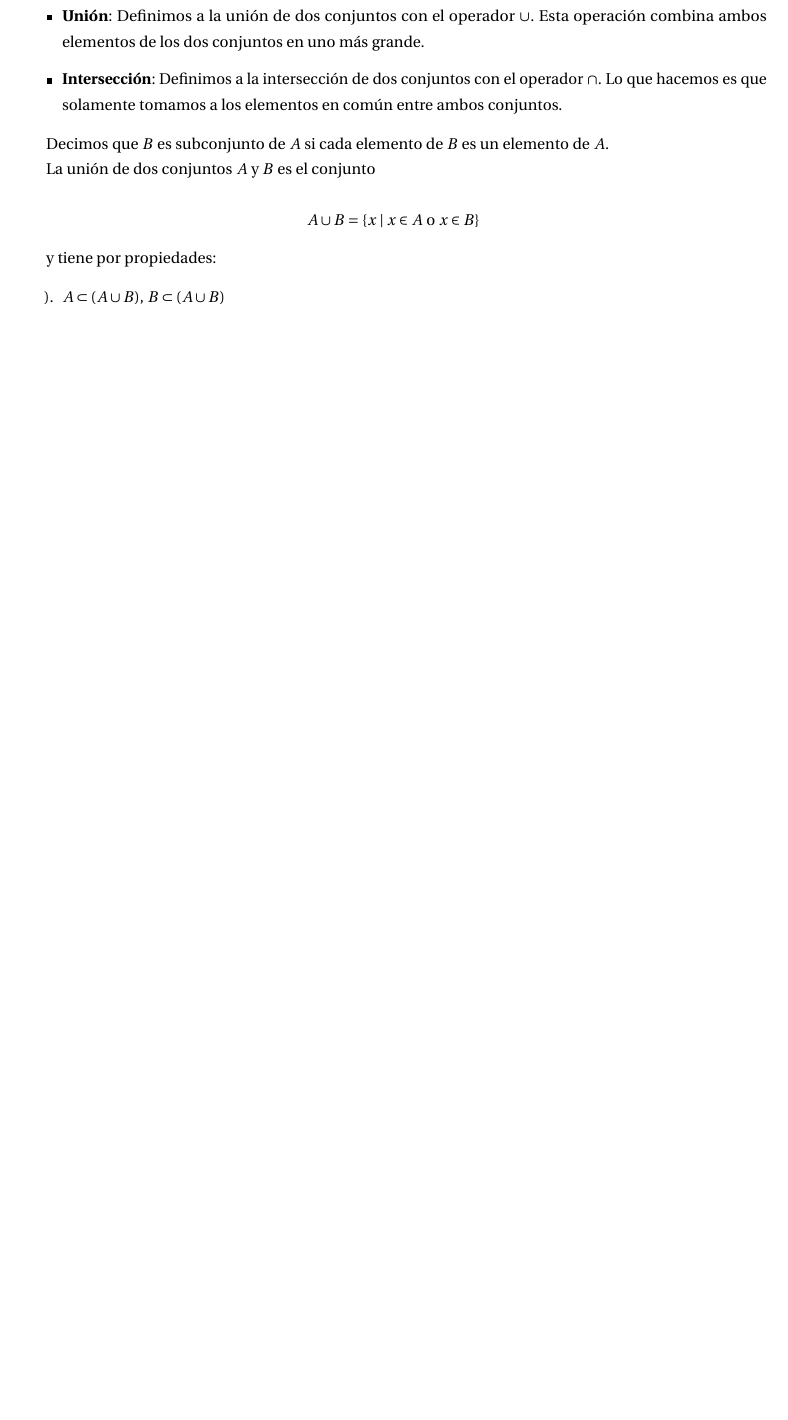
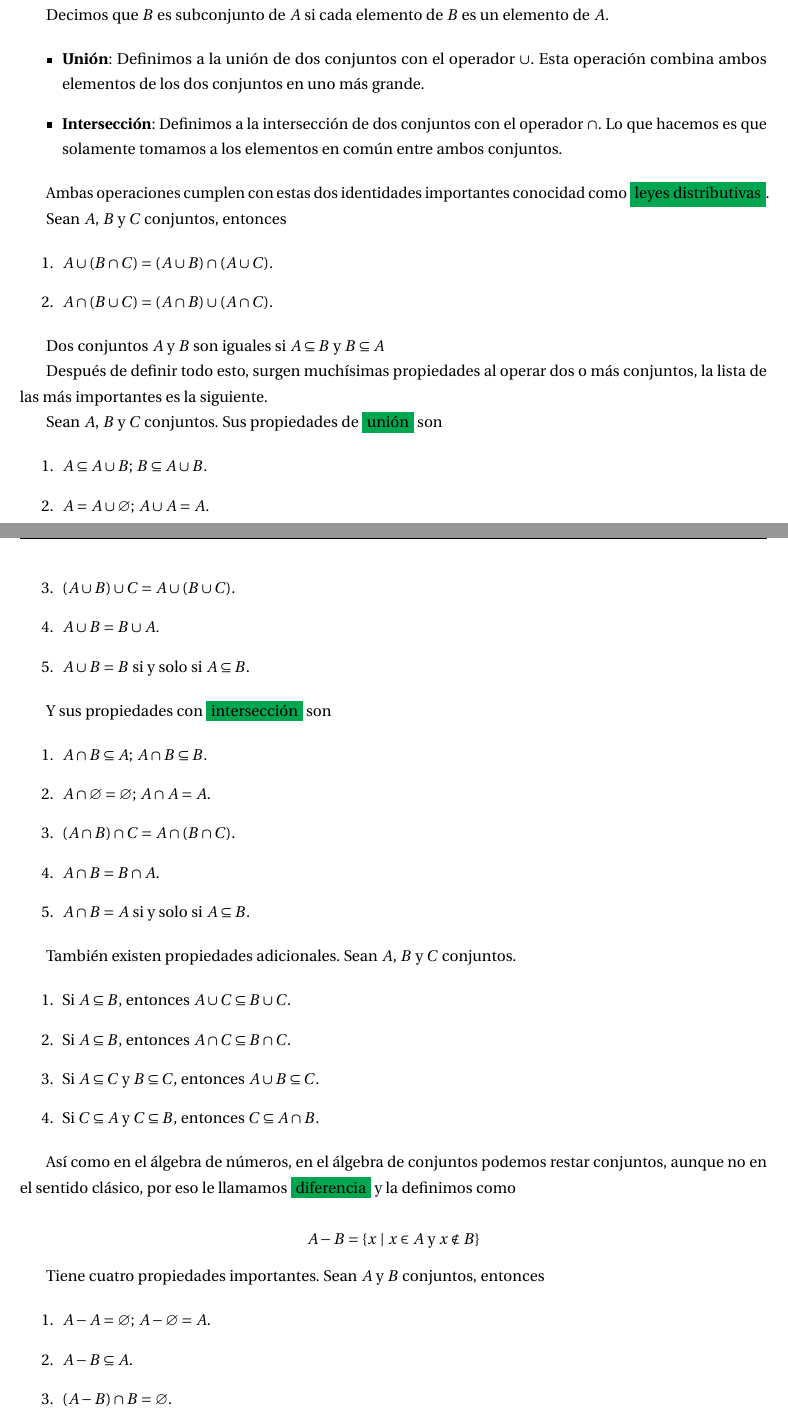
Before and after one commit to Matematicas-Aplicadas-y-Geociencias/algebra-LIC, a LaTeX document (main.tex): part of page 2 of 5 before the commit and two parts of pages 2 and 3 of 6 after it, the two joined at a grey line, cut so that both start at the same text, the shorter picture padded with empty space. Compiled offline with pdfLaTeX.

Commit message:
Add files via upload

```diff
--- a/main.tex
+++ b/main.tex
@@ -115,21 +128,76 @@ Como a la mayoría de los objetos matemáticos que nos interesan, los conjuntos
+Decimos que $B$ es subconjunto de $A$ si cada elemento de $B$ es un elemento de $A$.
 
 \begin{itemize}
     \item \textbf{Unión}: Definimos a la unión de dos conjuntos con el operador $\cup$. Esta operación combina ambos elementos de los dos conjuntos en uno más grande.
     \item \textbf{Intersección}: Definimos a la intersección de dos conjuntos con el operador $\cap$. Lo que hacemos es que solamente tomamos a los elementos en común entre ambos conjuntos.
 \end{itemize}
 
-Decimos que $B$ es subconjunto de $A$ si cada elemento de $B$ es un elemento de $A$.
+Ambas operaciones cumplen con estas dos identidades importantes conocidad como \colorbox{Green}{leyes distributivas}.
 
-La unión de dos conjuntos $A$ y $B$ es el conjunto
+Sean $A$, $B$ y $C$ conjuntos, entonces
+
+\begin{enumerate}
+    \item $A \cup (B \cap C) = (A \cup B) \cap (A \cup C)$.
+
+    \item $A \cap (B \cup C) = (A \cap B) \cup (A \cap C)$.
+\end{enumerate}
+
+
+Dos conjuntos $A$ y $B$ son iguales si $A\subseteq B$ y $B \subseteq A$
+
+Después de definir todo esto, surgen muchísimas propiedades al operar dos o más conjuntos, la lista de las más importantes es la siguiente.
+
+Sean $A$, $B$ y $C$ conjuntos. Sus propiedades de \colorbox{Green}{unión} son
+
+\begin{enumerate}
+    \item $A \subseteq A \cup B$; $B \subseteq A \cup B$.
+
+    \item $A = A \cup \varnothing$; $A \cup A = A$.
+
+    \item $(A \cup B) \cup C = A \cup (B \cup C)$.
+
+    \item $A \cup B = B \cup A$.
+
+    \item $A \cup B = B$ si y solo si $A \subseteq B$.
+\end{enumerate}
+
+Y sus propiedades con \colorbox{Green}{intersección} son
+
+\begin{enumerate}
+    \item $A \cap B \subseteq A$; $A \cap B \subseteq B$.
+
+    \item $A \cap \varnothing = \varnothing$; $A \cap A = A$.
+
+    \item $(A \cap B) \cap C = A \cap (B \cap C)$.
+
+    \item $A \cap B = B \cap A$.
+
+    \item $A \cap B = A$ si y solo si $A \subseteq B$.
+\end{enumerate}
+
+También existen propiedades adicionales. Sean $A$, $B$ y $C$ conjuntos.
+
+\begin{enumerate}
+    \item Si $A \subseteq B$, entonces $A \cup C \subseteq B \cup C$.
+
+    \item Si $A \subseteq B$, entonces $A \cap C \subseteq B \cap C$.
+
+    \item Si $A \subseteq C$ y $B \subseteq C$, entonces $A \cup B \subseteq C$.
+
+    \item Si $C \subseteq A$ y $C \subseteq B$, entonces $C \subseteq A \cap B$.
+\end{enumerate}
+
+Así como en el álgebra de números, en el álgebra de conjuntos podemos restar conjuntos, aunque no en el sentido clásico, por eso le llamamos \colorbox{Green}{diferencia} y la definimos como
 
 \[
-A \cup B = \{x \mid x \in A \text{ o } x \in B\}
+A-B=\{x\text{ }| \text{ } x \in A \text{ y } x \notin B\}
 \]
 
-y tiene por propiedades:
+Tiene cuatro propiedades importantes. Sean $A$ y $B$ conjuntos, entonces
 
-\begin{itemize}[label=\roman*).]
-    \item $A\subset (A \cup B)$, $B\subset( A \cup B)$
-    \item $A\cup B= B\cup A$
-    \item $(A\cup B)\cup C = A\cup (B\cup C)$
-\end{itemize}
+\begin{enumerate}
+    \item $A - A = \varnothing$; $A - \varnothing = A$.
+
+    \item $A - B \subseteq A$.
+
+    \item $(A - B) \cap B = \varnothing$.
```
Also changed, not shown: Notas_de_Álgebra_y_Cálculo.pdf, main.tex (24 more changed lines).
